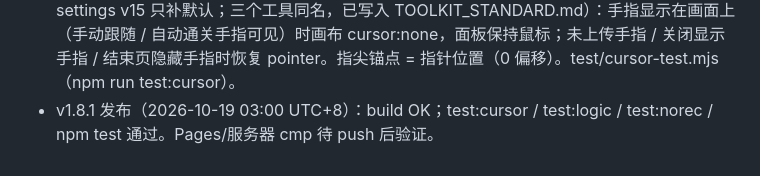
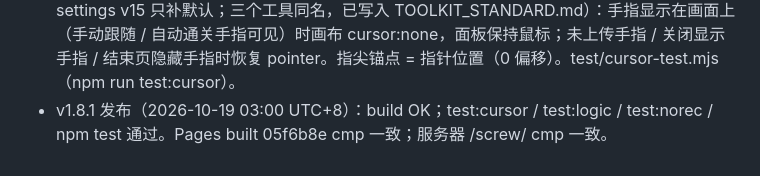
Before and after one commit to Ppppan9/screw-tool, a Markdown page: ref/PROGRESS.md, the part around the change. Drawn GitHub-style.

Commit message:
PROGRESS: v1.8.1 Pages/服务器 cmp 一致

```diff
--- a/ref/PROGRESS.md
+++ b/ref/PROGRESS.md
@@ -114,4 +114,4 @@
   - test:norec 通过（NOAUTOREC OK）；test:collision 16/16 通过；test:logic 通过（含主题迁移 5 项 + 大脚掌 21 板/25 螺丝/27 孔、solvePhys 36 步 5.1s）。下一步 build → 提交 v1.8 → push → Pages cmp → 部署 cmp。
 - v1.8 发布（2026-10-19 00:10 UTC+8，07cc06c）：build OK；test:autoall 6/6（含经典款，abort/nudge/ghost/mispredict 0）/npm test/test:ae/test:3d/test:norec/test:collision(16/16)/test:logic 通过。Pages built 07cc06c cmp 一致；服务器 /screw/ cmp 一致。
 - v1.8.1（2026-10-19 UTC+8）手指/鼠标重叠：上传手指后手动游玩手指跟随指针，但画布仍是 cursor:pointer → 手指和鼠标同时出现。新增 hideCursor「手指出现时隐藏鼠标」（默认开，settings v15 只补默认；三个工具同名，已写入 TOOLKIT_STANDARD.md）：手指显示在画面上（手动跟随 / 自动通关手指可见）时画布 cursor:none，面板保持鼠标；未上传手指 / 关闭显示手指 / 结束页隐藏手指时恢复 pointer。指尖锚点 = 指针位置（0 偏移）。test/cursor-test.mjs（npm run test:cursor）。
-- v1.8.1 发布（2026-10-19 03:00 UTC+8）：build OK；test:cursor / test:logic / test:norec / npm test 通过。Pages/服务器 cmp 待 push 后验证。
+- v1.8.1 发布（2026-10-19 03:00 UTC+8）：build OK；test:cursor / test:logic / test:norec / npm test 通过。Pages built 05f6b8e cmp 一致；服务器 /screw/ cmp 一致。
```
